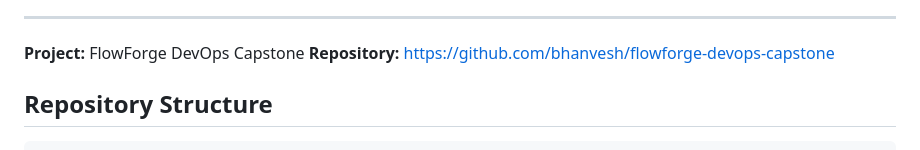
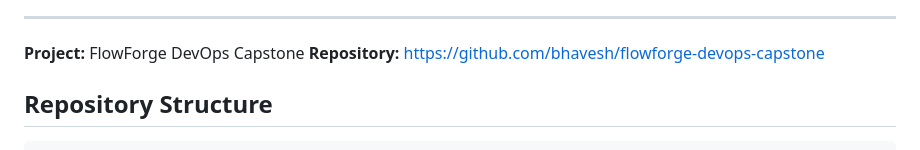
Before and after one commit to bhaveshkumbhalwar/forge-flow-devops, a Markdown page: README.md, the part around the change. Drawn GitHub-style.

```diff
--- a/README.md
+++ b/README.md
@@ -180,7 +180,7 @@ Never commit `.env` files, credentials, or database files.
 ---
 
 **Project:** FlowForge DevOps Capstone
-**Repository:** https://github.com/bhanvesh/flowforge-devops-capstone
+**Repository:** https://github.com/bhavesh/flowforge-devops-capstone
 
 ## Repository Structure
 
```
